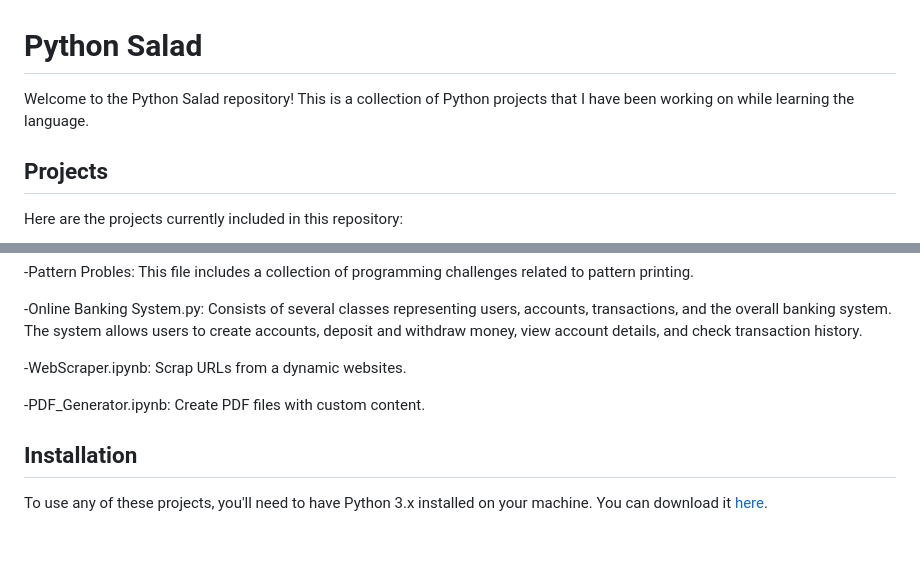
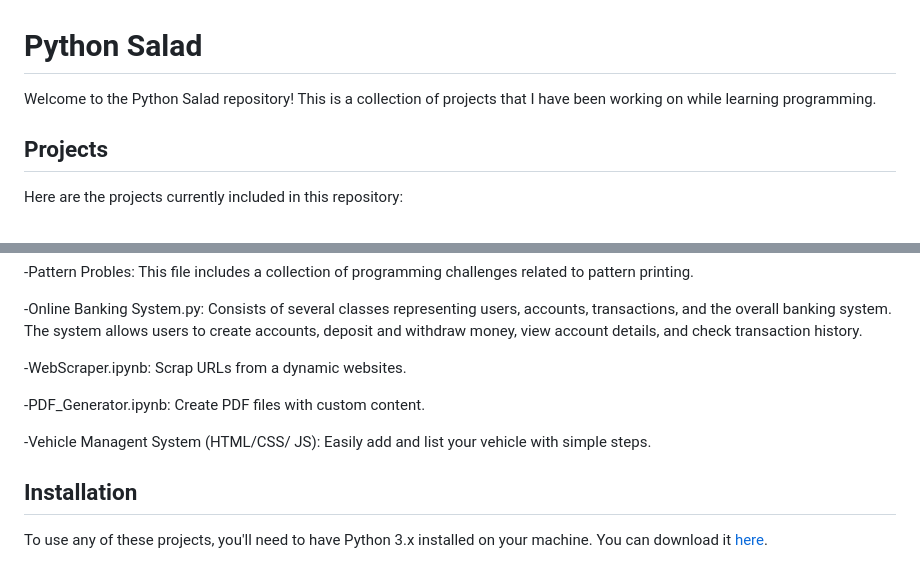
Before and after one commit to SaisatwikBiku/python-salad, a Markdown page: README.md, 2 parts joined by grey strips. GitHub-like rendering; blank space fills up the shorter version.

```diff
--- a/README.md
+++ b/README.md
@@ -1,6 +1,6 @@
 # Python Salad
 
-Welcome to the Python Salad repository! This is a collection of Python projects that I have been working on while learning the language.
+Welcome to the Python Salad repository! This is a collection of projects that I have been working on while learning programming.
 
 ## Projects
 
@@ -67,6 +67,9 @@ Scrap URLs from a dynamic websites.
 -PDF_Generator.ipynb:
 Create PDF files with custom content.
 
+-Vehicle Managent System (HTML/CSS/ JS):
+Easily add and list your vehicle with simple steps.
+
 ## Installation
 
 To use any of these projects, you'll need to have Python 3.x installed on your machine. You can download it [here](https://www.python.org/downloads/).
```
